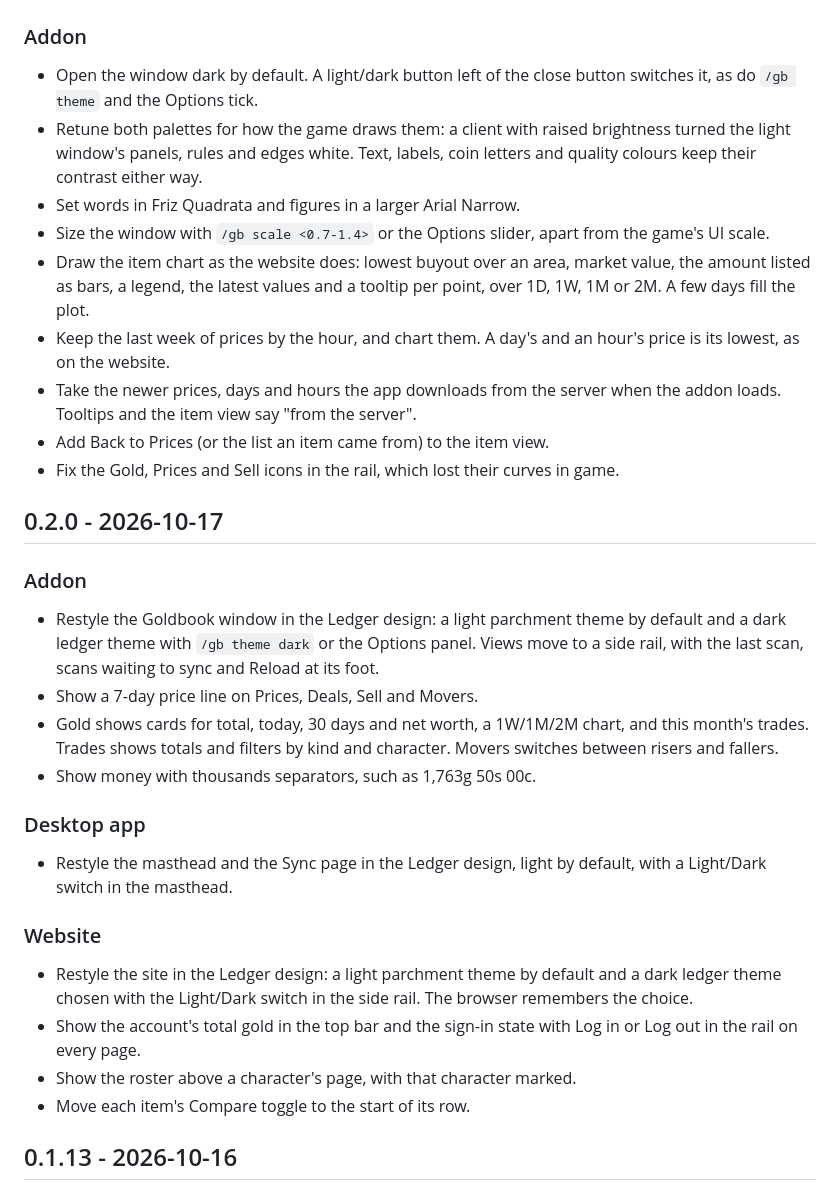
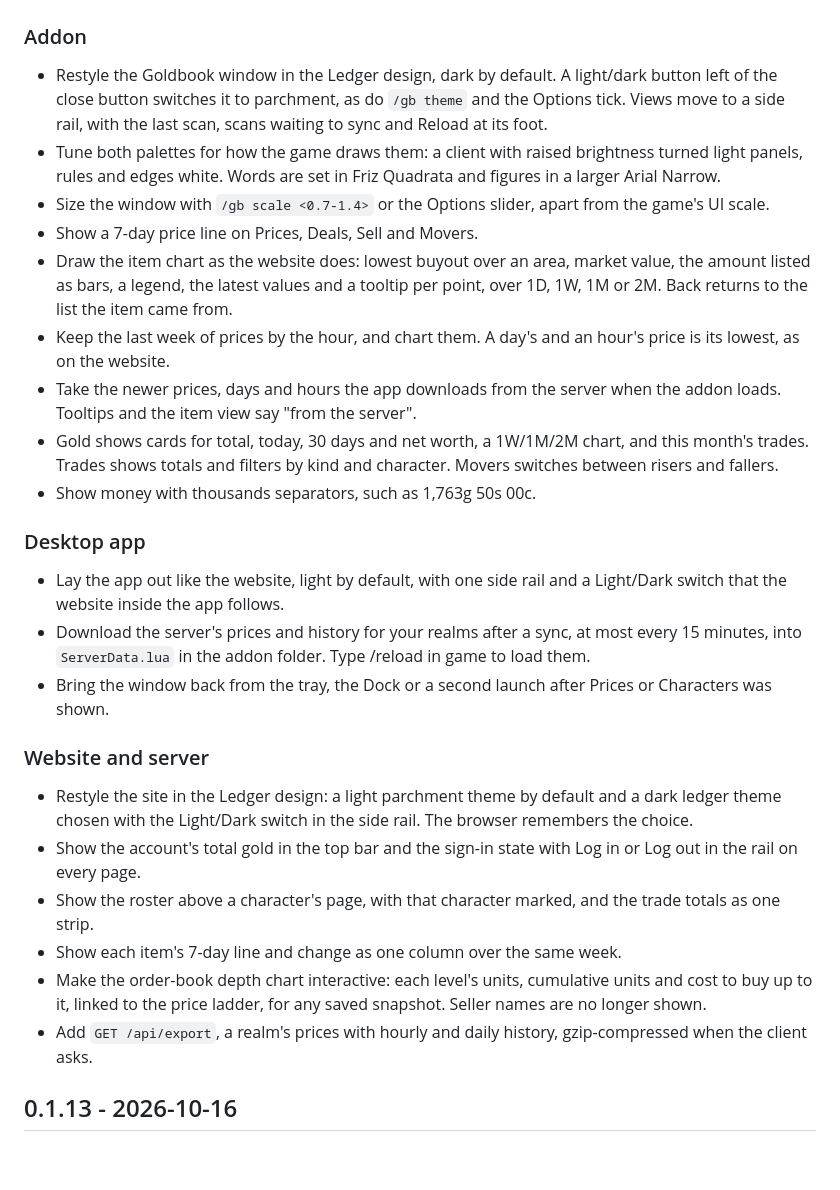
Before and after one commit to jkc-be/goldbook, a Markdown page: CHANGELOG.md, the part around one of its changes. Drawn GitHub-style; blank space fills up the shorter version.

Commit message:
Describe everything 0.2.0 ships in its changelog entry
Co-Authored-By: Claude Opus 5.5 <noreply@anthropic.com>

```diff
--- a/CHANGELOG.md
+++ b/CHANGELOG.md
@@ -10,33 +12,23 @@ were released with.
 ### Addon
 
-- Open the window dark by default. A light/dark button left of the close
-  button switches it, as do `/gb theme` and the Options tick.
-- Retune both palettes for how the game draws them: a client with raised
-  brightness turned the light window's panels, rules and edges white. Text,
-  labels, coin letters and quality colours keep their contrast either way.
-- Set words in Friz Quadrata and figures in a larger Arial Narrow.
+- Restyle the Goldbook window in the Ledger design, dark by default. A
+  light/dark button left of the close button switches it to parchment, as do
+  `/gb theme` and the Options tick. Views move to a side rail, with the last
+  scan, scans waiting to sync and Reload at its foot.
+- Tune both palettes for how the game draws them: a client with raised
+  brightness turned light panels, rules and edges white. Words are set in
+  Friz Quadrata and figures in a larger Arial Narrow.
 - Size the window with `/gb scale <0.7-1.4>` or the Options slider, apart
   from the game's UI scale.
+- Show a 7-day price line on Prices, Deals, Sell and Movers.
 - Draw the item chart as the website does: lowest buyout over an area,
-  market value, the amount listed as bars, a legend, the latest values and
-  a tooltip per point, over 1D, 1W, 1M or 2M. A few days fill the plot.
+  market value, the amount listed as bars, a legend, the latest values and a
+  tooltip per point, over 1D, 1W, 1M or 2M. Back returns to the list the item
+  came from.
 - Keep the last week of prices by the hour, and chart them. A day's and an
   hour's price is its lowest, as on the website.
 - Take the newer prices, days and hours the app downloads from the server
   when the addon loads. Tooltips and the item view say "from the server".
-- Add Back to Prices (or the list an item came from) to the item view.
-- Fix the Gold, Prices and Sell icons in the rail, which lost their curves
-  in game.
-
-## 0.2.0 - 2026-10-17
-
-### Addon
-
-- Restyle the Goldbook window in the Ledger design: a light parchment theme by
-  default and a dark ledger theme with `/gb theme dark` or the Options panel.
-  Views move to a side rail, with the last scan, scans waiting to sync and
-  Reload at its foot.
-- Show a 7-day price line on Prices, Deals, Sell and Movers.
 - Gold shows cards for total, today, 30 days and net worth, a 1W/1M/2M chart,
   and this month's trades. Trades shows totals and filters by kind and
   character. Movers switches between risers and fallers.
@@ -44,18 +36,29 @@ were released with.
 
 ### Desktop app
 
-- Restyle the masthead and the Sync page in the Ledger design, light by
-  default, with a Light/Dark switch in the masthead.
+- Lay the app out like the website, light by default, with one side rail and
+  a Light/Dark switch that the website inside the app follows.
+- Download the server's prices and history for your realms after a sync, at
+  most every 15 minutes, into `ServerData.lua` in the addon folder. Type
+  /reload in game to load them.
+- Bring the window back from the tray, the Dock or a second launch after
+  Prices or Characters was shown.
 
-### Website
+### Website and server
 
 - Restyle the site in the Ledger design: a light parchment theme by default
   and a dark ledger theme chosen with the Light/Dark switch in the side rail.
   The browser remembers the choice.
 - Show the account's total gold in the top bar and the sign-in state with
   Log in or Log out in the rail on every page.
-- Show the roster above a character's page, with that character marked.
-- Move each item's Compare toggle to the start of its row.
+- Show the roster above a character's page, with that character marked, and
+  the trade totals as one strip.
+- Show each item's 7-day line and change as one column over the same week.
+- Make the order-book depth chart interactive: each level's units,
+  cumulative units and cost to buy up to it, linked to the price ladder, for
+  any saved snapshot. Seller names are no longer shown.
+- Add `GET /api/export`, a realm's prices with hourly and daily history,
+  gzip-compressed when the client asks.
 
 ## 0.1.13 - 2026-10-16
 
```
Also changed, not shown: other parts of CHANGELOG.md (+2 -0 lines).
